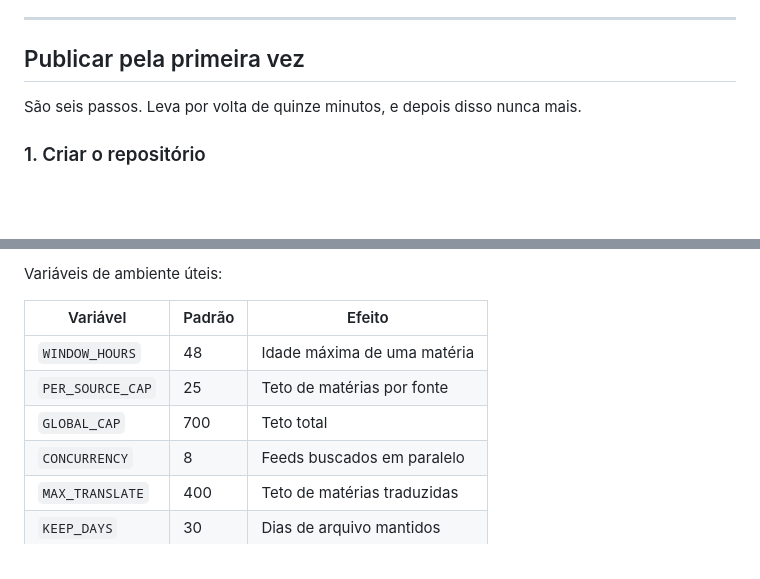
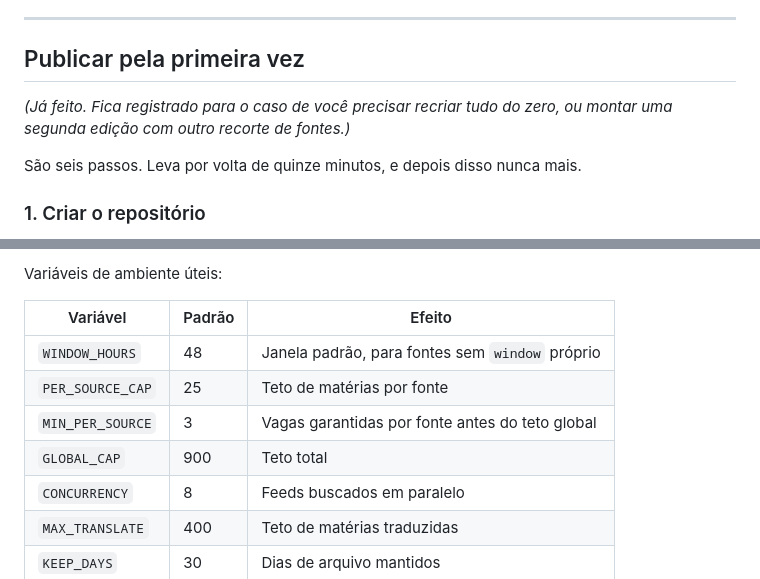
Before and after one commit to Eliezer1978/sinal, a Markdown page: README.md, 2 parts joined by grey strips. Rendered like a GitHub page; blank space fills up the shorter version.

```diff
--- a/README.md
+++ b/README.md
@@ -12,6 +14,9 @@ no navegador. É um arquivo JSON e três arquivos de front-end.
 ---
 
 ## Publicar pela primeira vez
+
+*(Já feito. Fica registrado para o caso de você precisar recriar tudo do zero,
+ou montar uma segunda edição com outro recorte de fontes.)*
 
 São seis passos. Leva por volta de quinze minutos, e depois disso nunca mais.
 
@@ -239,9 +290,10 @@ Variáveis de ambiente úteis:
 
 | Variável | Padrão | Efeito |
 |---|---|---|
-| `WINDOW_HOURS` | 48 | Idade máxima de uma matéria |
+| `WINDOW_HOURS` | 48 | Janela padrão, para fontes sem `window` próprio |
 | `PER_SOURCE_CAP` | 25 | Teto de matérias por fonte |
-| `GLOBAL_CAP` | 700 | Teto total |
+| `MIN_PER_SOURCE` | 3 | Vagas garantidas por fonte antes do teto global |
+| `GLOBAL_CAP` | 900 | Teto total |
 | `CONCURRENCY` | 8 | Feeds buscados em paralelo |
 | `MAX_TRANSLATE` | 400 | Teto de matérias traduzidas |
 | `KEEP_DAYS` | 30 | Dias de arquivo mantidos |
```
Also changed, not shown: other parts of README.md (+51 -3 lines).
